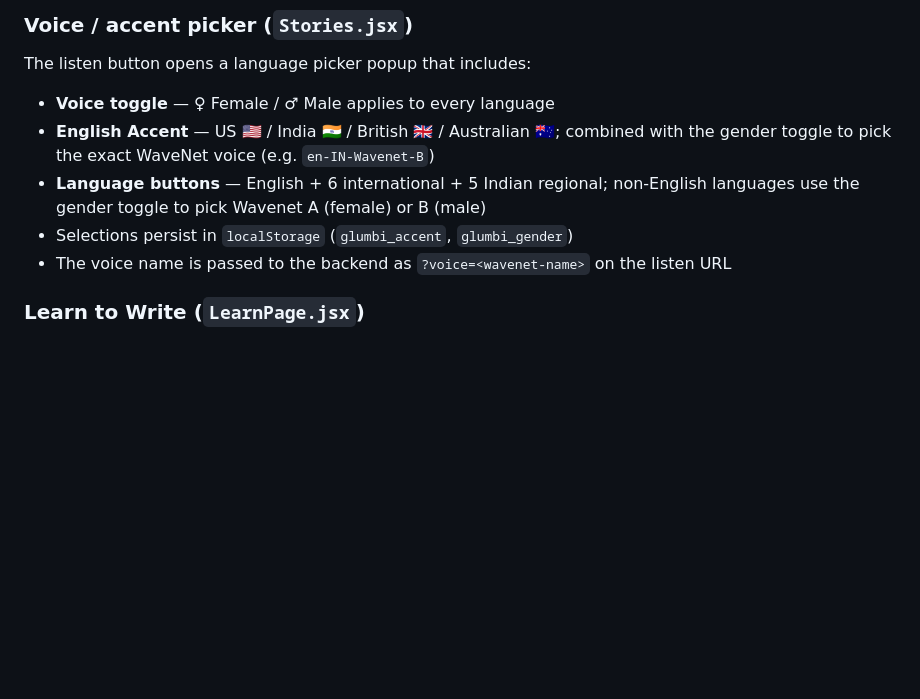
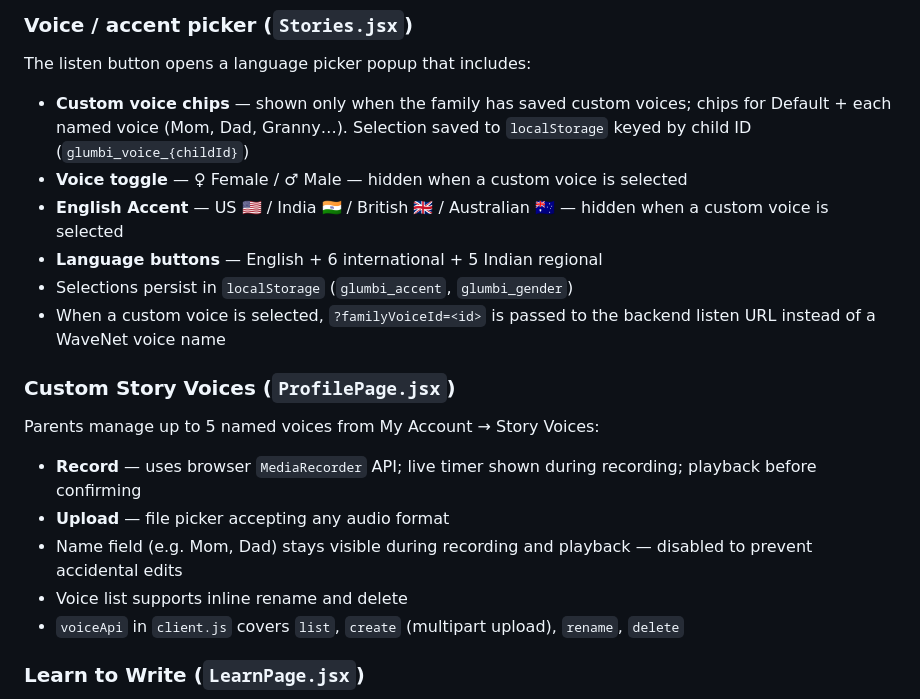
Before and after one commit to krishna01989/glumbi, a Markdown page: frontend/README.md, the part around the change. Rendered like a GitHub page; blank space fills up the shorter version.

```diff
--- a/frontend/README.md
+++ b/frontend/README.md
@@ -168,11 +168,21 @@ Each child has a colour theme (e.g. Ocean, Forest, Sunset). `ThemeLoader.jsx` re
 ### Voice / accent picker (`Stories.jsx`)
 
 The listen button opens a language picker popup that includes:
-- **Voice toggle** — ♀ Female / ♂ Male applies to every language
-- **English Accent** — US 🇺🇸 / India 🇮🇳 / British 🇬🇧 / Australian 🇦🇺; combined with the gender toggle to pick the exact WaveNet voice (e.g. `en-IN-Wavenet-B`)
-- **Language buttons** — English + 6 international + 5 Indian regional; non-English languages use the gender toggle to pick Wavenet A (female) or B (male)
+- **Custom voice chips** — shown only when the family has saved custom voices; chips for Default + each named voice (Mom, Dad, Granny…). Selection saved to `localStorage` keyed by child ID (`glumbi_voice_{childId}`)
+- **Voice toggle** — ♀ Female / ♂ Male — hidden when a custom voice is selected
+- **English Accent** — US 🇺🇸 / India 🇮🇳 / British 🇬🇧 / Australian 🇦🇺 — hidden when a custom voice is selected
+- **Language buttons** — English + 6 international + 5 Indian regional
 - Selections persist in `localStorage` (`glumbi_accent`, `glumbi_gender`)
-- The voice name is passed to the backend as `?voice=<wavenet-name>` on the listen URL
+- When a custom voice is selected, `?familyVoiceId=<id>` is passed to the backend listen URL instead of a WaveNet voice name
+
+### Custom Story Voices (`ProfilePage.jsx`)
+
+Parents manage up to 5 named voices from My Account → Story Voices:
+- **Record** — uses browser `MediaRecorder` API; live timer shown during recording; playback before confirming
+- **Upload** — file picker accepting any audio format
+- Name field (e.g. Mom, Dad) stays visible during recording and playback — disabled to prevent accidental edits
+- Voice list supports inline rename and delete
+- `voiceApi` in `client.js` covers `list`, `create` (multipart upload), `rename`, `delete`
 
 ### Learn to Write (`LearnPage.jsx`)
 
```
Also changed, not shown: README.md (+4 -2 lines), backend/README.md (+14 -1 lines).
